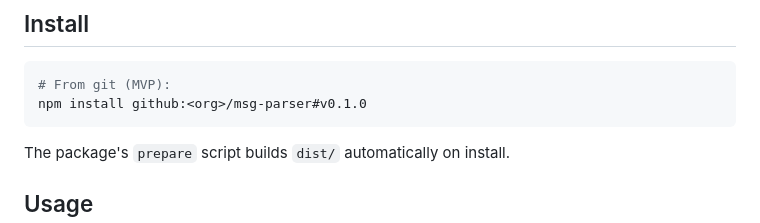
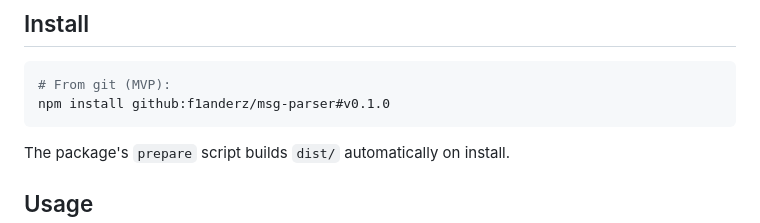
Before and after one commit to f1anderz/msg-parser, a Markdown page: README.md, the part around the change. Drawn GitHub-style.

````diff
--- a/README.md
+++ b/README.md
@@ -7,7 +7,7 @@ Dependency-free TypeScript library to parse and preview Outlook `.msg` files in
 
 ```bash
 # From git (MVP):
-npm install github:<org>/msg-parser#v0.1.0
+npm install github:f1anderz/msg-parser#v0.1.0
 ```
 
 The package's `prepare` script builds `dist/` automatically on install.
````
